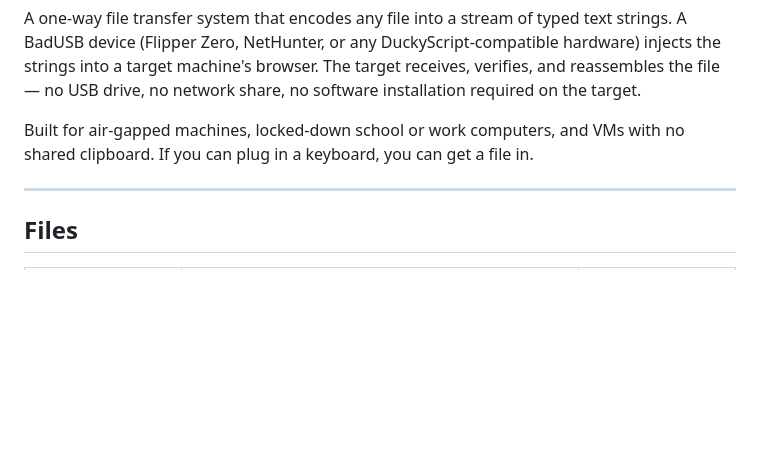
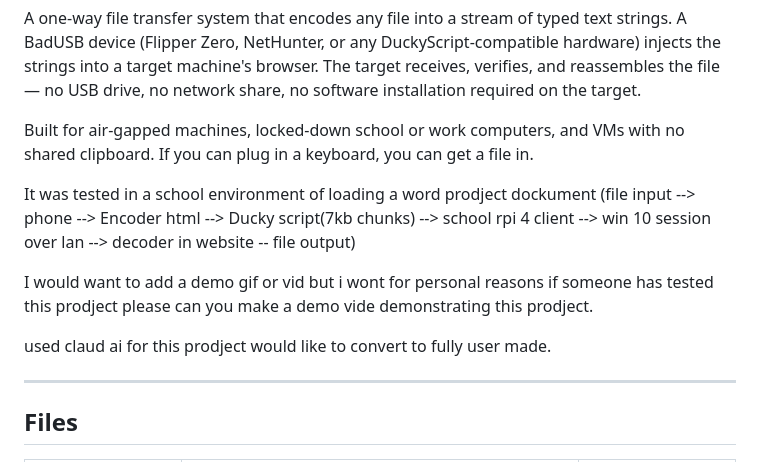
Before and after one commit to ElectroBoy10/TYPEX-LINEFEED, a Markdown page: README.md, the part around the change. GitHub-like rendering; blank space fills up the shorter version.

Commit message:
Update README with testing information and demo request
Added testing details and a request for demo contributions.

Signed-off-by: MrBros <120547605+ElectroBoy10@users.noreply.github.com>

```diff
--- a/README.md
+++ b/README.md
@@ -7,6 +7,12 @@
 A one-way file transfer system that encodes any file into a stream of typed text strings. A BadUSB device (Flipper Zero, NetHunter, or any DuckyScript-compatible hardware) injects the strings into a target machine's browser. The target receives, verifies, and reassembles the file — no USB drive, no network share, no software installation required on the target.
 
 Built for air-gapped machines, locked-down school or work computers, and VMs with no shared clipboard. If you can plug in a keyboard, you can get a file in.
+
+It was tested in a school environment of loading a word prodject dockument (file input --> phone --> Encoder html --> Ducky script(7kb chunks) --> school rpi 4 client --> win 10 session over lan --> decoder in website -- file output)
+
+I would want to add a demo gif or vid but i wont for personal reasons if someone has tested this prodject please can you make a demo vide demonstrating this prodject.
+
+used claud ai for this prodject would like to convert to fully user made.
 
 ---
 
```
